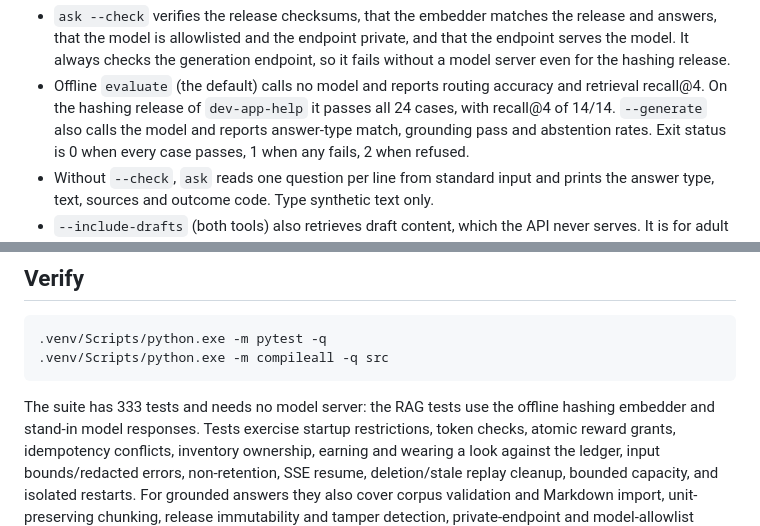
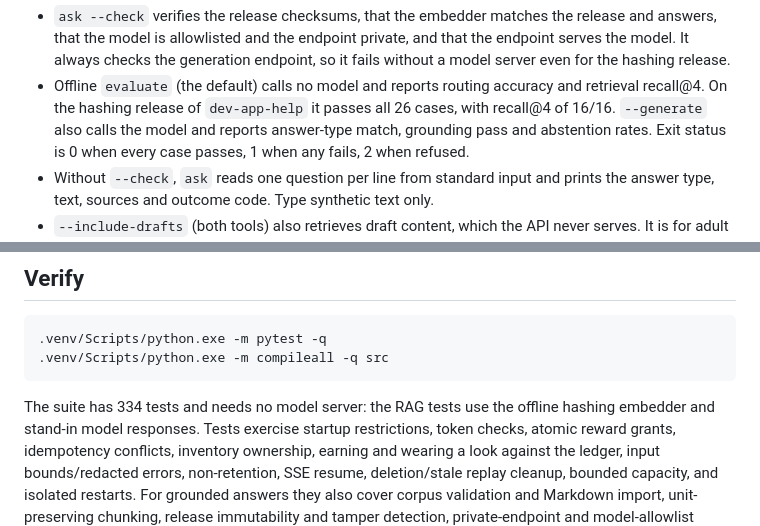
Before and after one commit to Bader-Islamic-comp/Badr_backend, a Markdown page: README.md, 2 parts joined by grey strips. Rendered like a GitHub page.

````diff
--- a/README.md
+++ b/README.md
@@ -155,7 +155,7 @@ $env:COMPANION_EMBEDDING_MODEL = 'hashing'
   endpoint, so it fails without a model server even for the hashing release.
 - Offline `evaluate` (the default) calls no model and reports routing accuracy
   and retrieval recall@4. On the hashing release of `dev-app-help` it passes all
-  24 cases, with recall@4 of 14/14. `--generate` also calls the model and reports
+  26 cases, with recall@4 of 16/16. `--generate` also calls the model and reports
   answer-type match, grounding pass and abstention rates. Exit status is 0 when
   every case passes, 1 when any fails, 2 when refused.
 - Without `--check`, `ask` reads one question per line from standard input and
@@ -301,7 +301,7 @@ safety evaluation suite remain prerequisites, not completed checks.
 .venv/Scripts/python.exe -m compileall -q src
 ```
 
-The suite has 333 tests and needs no model server: the RAG tests use the
+The suite has 334 tests and needs no model server: the RAG tests use the
 offline hashing embedder and stand-in model responses. Tests exercise startup
 restrictions, token checks, atomic reward grants, idempotency conflicts,
 inventory ownership, earning and wearing a look against the ledger, input
````
Also changed, not shown: CHANGELOG.md (+9 -1 lines).
